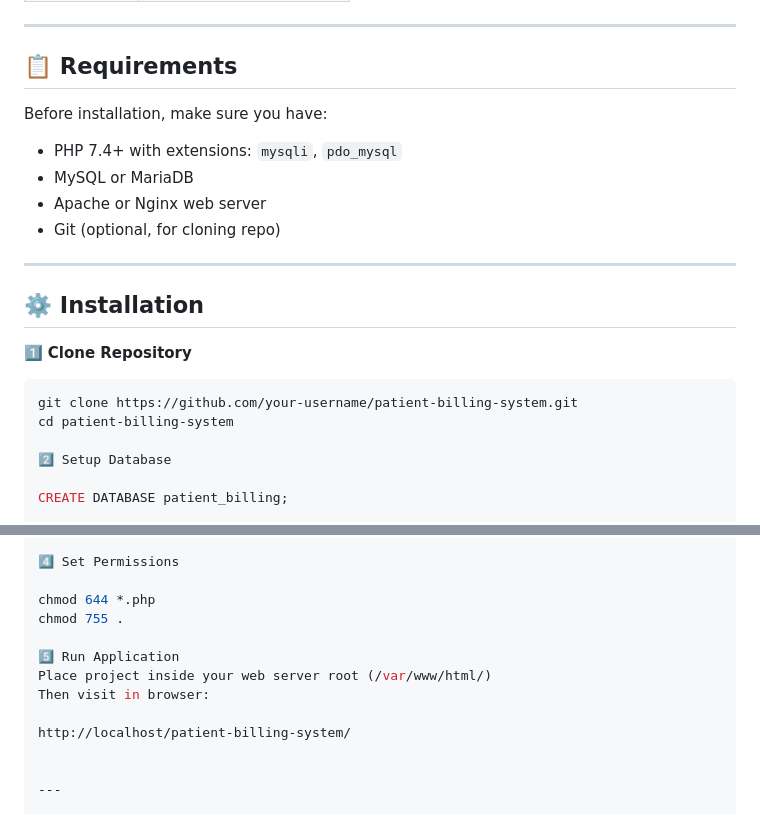
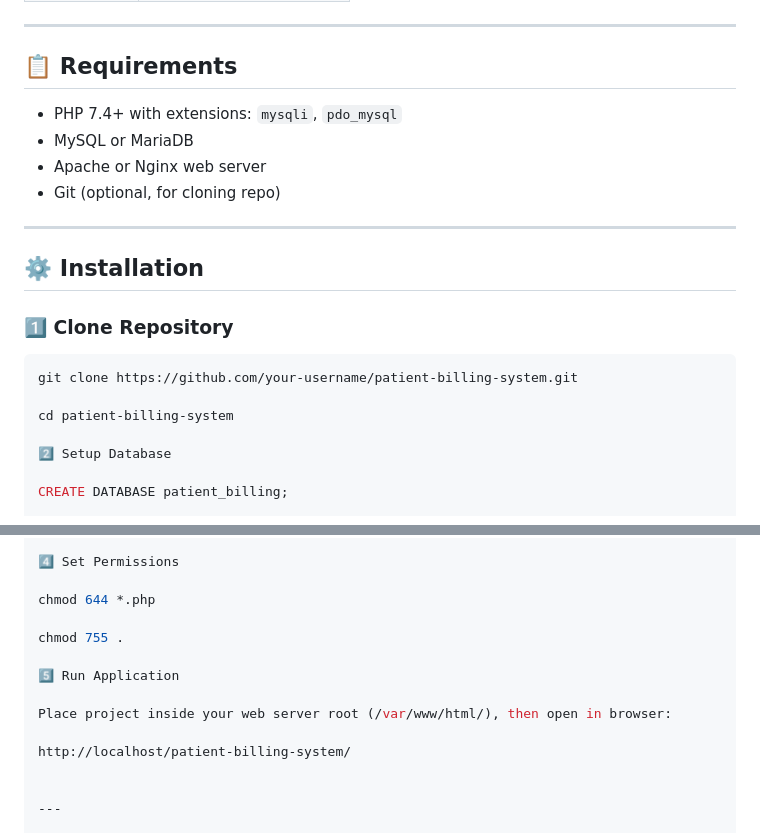
Before and after one commit to Harshal8766/Patient-billing-system, a Markdown page: README.md, 2 parts joined by grey strips. Rendered like a GitHub page.

````diff
--- a/README.md
+++ b/README.md
@@ -32,8 +32,6 @@ Designed for healthcare providers who want efficiency and simplicity in one plac
 
 ## 📋 Requirements
 
-Before installation, make sure you have:
-
 - PHP 7.4+ with extensions: `mysqli`, `pdo_mysql`
 - MySQL or MariaDB
 - Apache or Nginx web server
@@ -43,9 +41,10 @@ Before installation, make sure you have:
 
 ## ⚙️ Installation
 
-1️⃣ **Clone Repository**
+### 1️⃣ Clone Repository
 ```bash
 git clone https://github.com/your-username/patient-billing-system.git
+
 cd patient-billing-system
 
 2️⃣ Setup Database
@@ -68,11 +67,12 @@ define('DB_PASS', 'your_password');
 4️⃣ Set Permissions
 
 chmod 644 *.php
+
 chmod 755 .
 
 5️⃣ Run Application
-Place project inside your web server root (/var/www/html/)
-Then visit in browser:
+
+Place project inside your web server root (/var/www/html/), then open in browser:
 
 http://localhost/patient-billing-system/
 
````
Also changed, not shown: other parts of README.md (+6 -3 lines).
